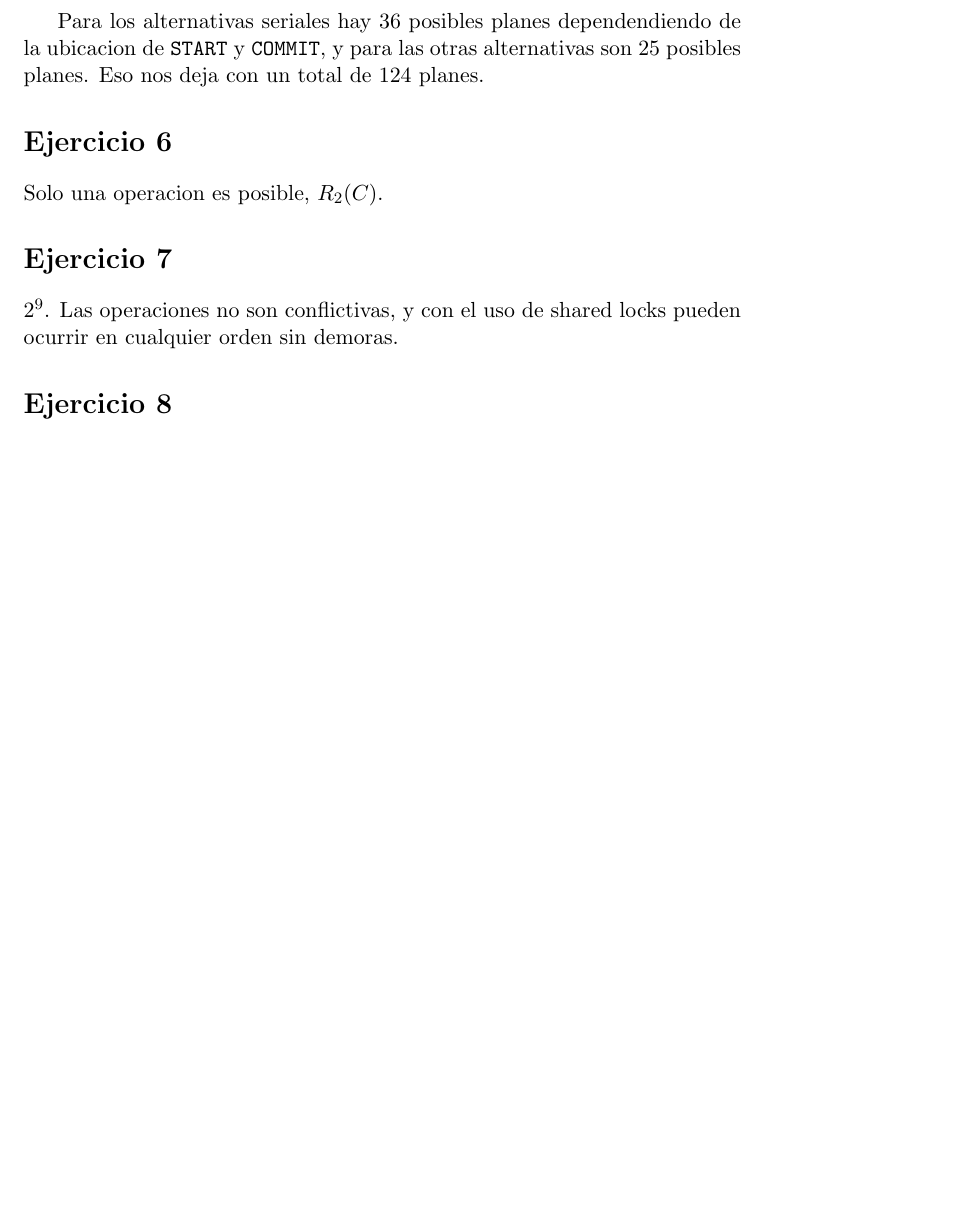
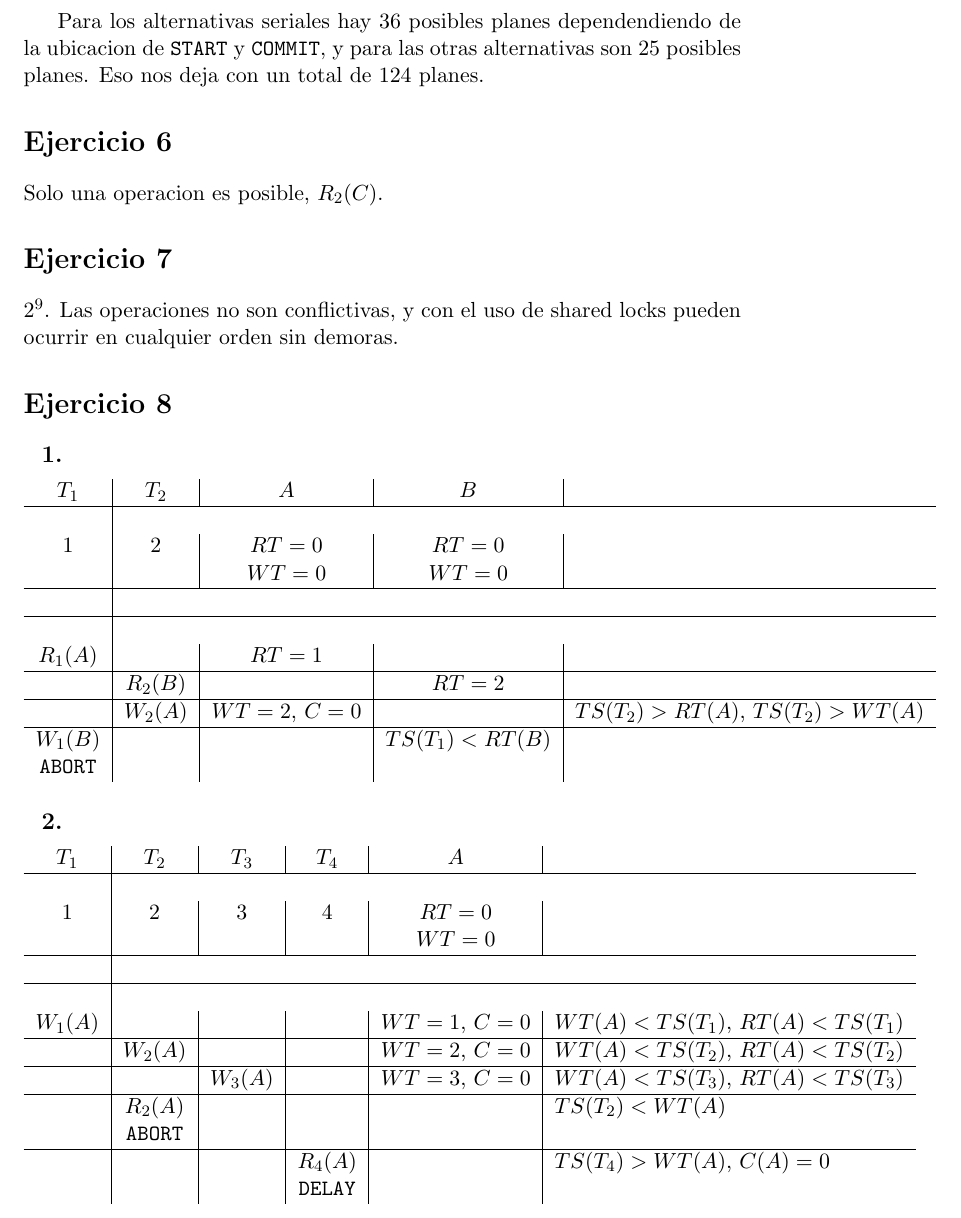
Before and after one commit to champo/DB2_2012, a LaTeX document (practica7/informe.tex): part of page 3 of 3, cut so that both start at the same text, the shorter picture padded with empty space. Compiled offline with pdfLaTeX.

Commit message:
Add ejercice 8

```diff
--- a/practica7/informe.tex
+++ b/practica7/informe.tex
@@ -133,6 +133,45 @@ $2^9$. Las operaciones no son conflictivas, y con el uso de shared locks pueden
 
 \ejercicio{8}
 
+\parte
 
+\begin{tabular}{c|c|c|c|l}
+    $T_1$ & $T_2$ & $A$ & $B$ & \\
+    \hline \\
+    1 & 2 & $RT = 0$ & $RT = 0$ & \\
+    & & $WT = 0$ & $WT = 0$ & \\
+    \hline \\
+    \hline \\
+    $R_1(A)$ & & $RT = 1$ & & \\
+    \hline
+    & $R_2(B)$ & & $RT = 2$ & \\
+    \hline
+    & $W_2(A)$ & $WT = 2$, $C = 0$ & & $TS(T_2) > RT(A)$, $TS(T_2) > WT(A)$ \\
+    \hline
+    $W_1(B)$ & & & $TS(T_1) < RT(B)$ \\
+    \texttt{ABORT} & & & & \\
+\end{tabular}
+
+\parte
+
+\begin{tabular}{c|c|c|c|c|l}
+    $T_1$ & $T_2$ & $T_3$ & $T_4$ & $A$ & \\
+    \hline \\
+    1 & 2 & 3 & 4 & $RT = 0$ & \\
+      &   &   &   & $WT = 0$ & \\
+    \hline \\
+    \hline \\
+    $W_1(A)$ & & & & $WT = 1$, $C = 0$ & $WT(A) < TS(T_1)$, $RT(A) < TS(T_1)$ \\
+    \hline
+    & $W_2(A)$ & & & $WT = 2$, $C = 0$ & $WT(A) < TS(T_2)$, $RT(A) < TS(T_2)$ \\
+    \hline
+    & & $W_3(A)$ & & $WT = 3$, $C = 0$ & $WT(A) < TS(T_3)$, $RT(A) < TS(T_3)$ \\
+    \hline
+    & $R_2(A)$ & & & & $TS(T_2) < WT(A)$ \\
+    & \texttt{ABORT} & & & \\
+    \hline
+    & & & $R_4(A)$ & & $TS(T_4) > WT(A)$, $C(A) = 0$ \\
+    & & & \texttt{DELAY} & & \\
+\end{tabular}
 
 \end{document}
```
